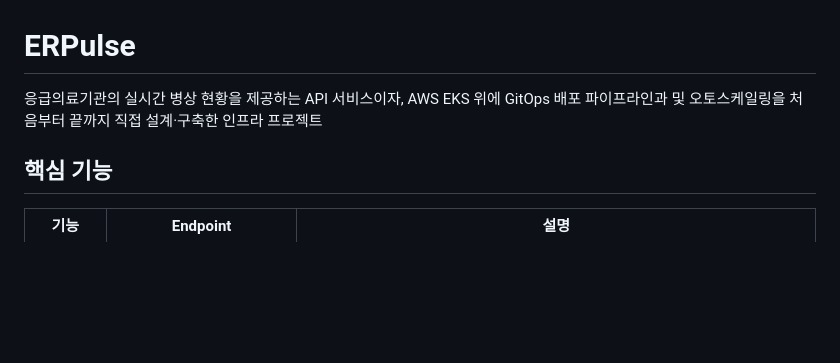
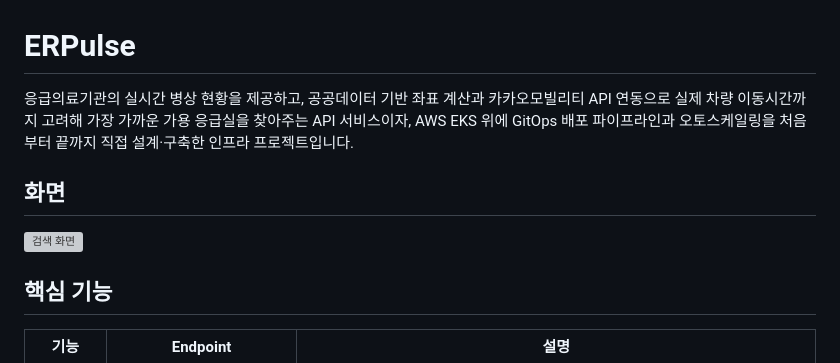
Before and after one commit to Jhd1006/ERPulse, a Markdown page: README.md, the part around the change. GitHub-like rendering; blank space fills up the shorter version; grey boxes are pictures that could not be loaded.

Commit message:
docs: 최단거리/이동시간 검색 기능 및 DB 스키마 문서화
- README: /hospitals/nearest 엔드포인트, 데이터 모델, web/ 디렉터리, 화면 섹션 추가
- README: 소개 문구에 좌표 계산/카카오모빌리티 연동 내용 보강
- SETUP: kakao_rest_api_key 발급 안내, 지원종료 버전 관련 낡은 문구 제거
- terraform.tfvars.example: kakao_rest_api_key 추가, 누락돼 있던 slack_webhook_url 추가

```diff
--- a/README.md
+++ b/README.md
@@ -1,6 +1,10 @@
 # ERPulse
 
-응급의료기관의 실시간 병상 현황을 제공하는 API 서비스이자, AWS EKS 위에 GitOps 배포 파이프라인과 및 오토스케일링을 처음부터 끝까지 직접 설계·구축한 인프라 프로젝트
+응급의료기관의 실시간 병상 현황을 제공하고, 공공데이터 기반 좌표 계산과 카카오모빌리티 API 연동으로 실제 차량 이동시간까지 고려해 가장 가까운 가용 응급실을 찾아주는 API 서비스이자, AWS EKS 위에 GitOps 배포 파이프라인과 오토스케일링을 처음부터 끝까지 직접 설계·구축한 인프라 프로젝트입니다.
+
+## 화면
+
+![검색 화면](./web/screenshot.png)
 
 ## 핵심 기능
 
```
